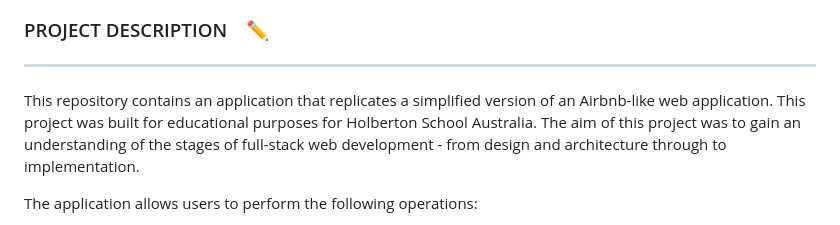
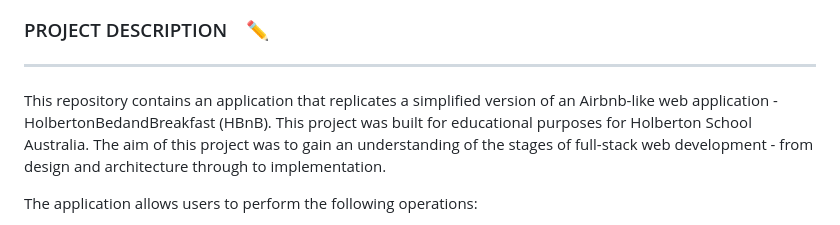
Before and after one commit to maxine-janka/holbertonschool-hbnb, a Markdown page: README.md, the part around the change. Drawn GitHub-style.

Commit message:
Add to project descr

```diff
--- a/README.md
+++ b/README.md
@@ -1,7 +1,7 @@
 
 ### PROJECT DESCRIPTION  &ensp; ✏️
 ***
-This repository contains an application that replicates a simplified version of an Airbnb-like web application. This project was built for educational purposes for Holberton School Australia.
+This repository contains an application that replicates a simplified version of an Airbnb-like web application - HolbertonBedandBreakfast (HBnB). This project was built for educational purposes for Holberton School Australia.
 The aim of this project was to gain an understanding of the stages of full-stack web development - from design and architecture through to implementation.
 
 The application allows users to perform the following operations:
```
